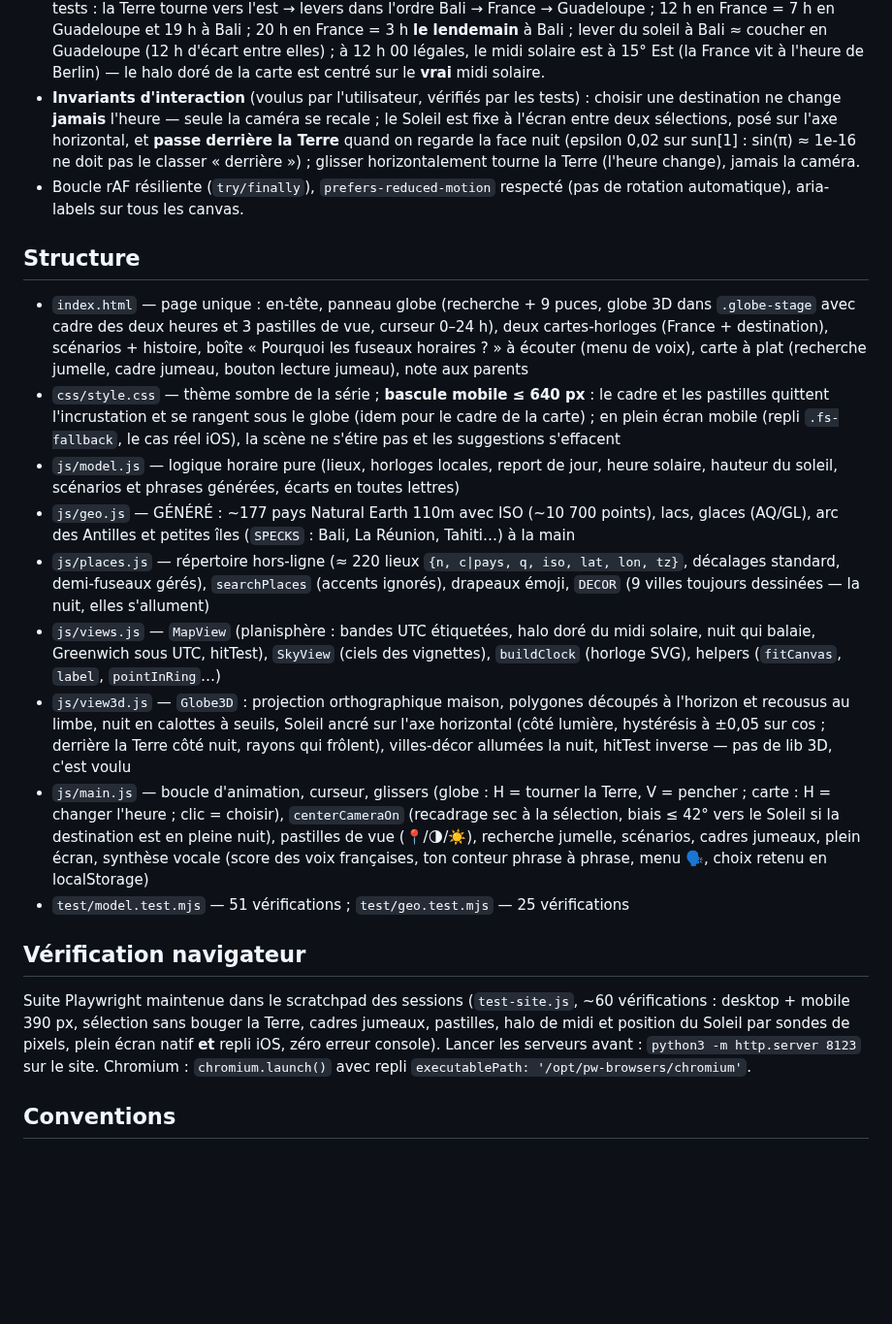
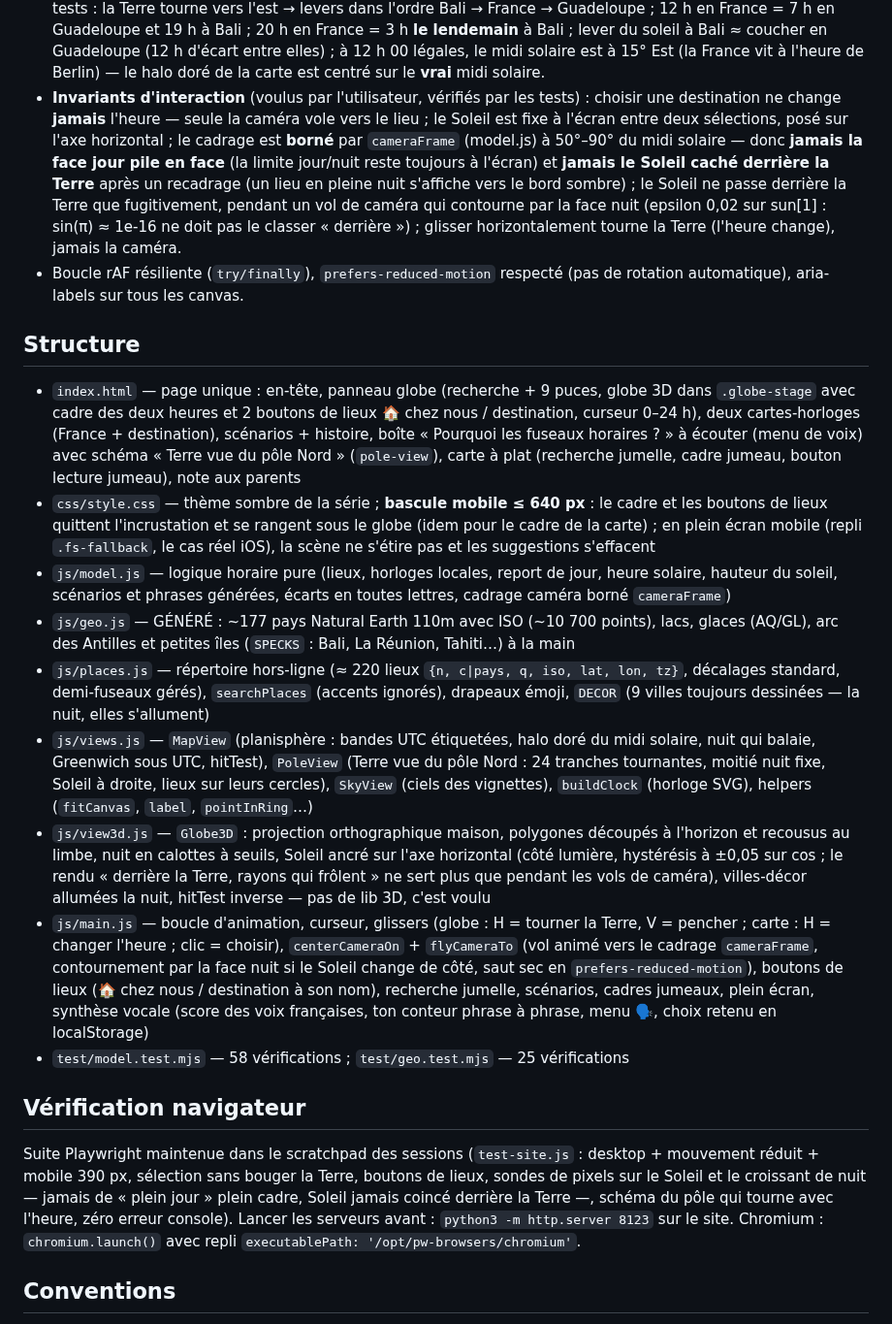
Before and after one commit to davidb-prog/la-terre-tourne, a Markdown page: CLAUDE.md, the part around the change. Shown at 97% size. Drawn GitHub-style; blank space fills up the shorter version.

```diff
--- a/CLAUDE.md
+++ b/CLAUDE.md
@@ -33,53 +33,64 @@ niveau d'exigence : <https://github.com/davidb-prog/eclipse-explorer>. L'épisod
   (12 h d'écart entre elles) ; à 12 h 00 légales, le midi solaire est à 15° Est (la France vit
   à l'heure de Berlin) — le halo doré de la carte est centré sur le **vrai** midi solaire.
 - **Invariants d'interaction** (voulus par l'utilisateur, vérifiés par les tests) :
-  choisir une destination ne change **jamais** l'heure — seule la caméra se recale ; le Soleil
-  est fixe à l'écran entre deux sélections, posé sur l'axe horizontal, et **passe derrière la
-  Terre** quand on regarde la face nuit (epsilon 0,02 sur sun[1] : sin(π) ≈ 1e-16 ne doit pas
-  le classer « derrière ») ; glisser horizontalement tourne la Terre (l'heure change), jamais
-  la caméra.
+  choisir une destination ne change **jamais** l'heure — seule la caméra vole vers le lieu ;
+  le Soleil est fixe à l'écran entre deux sélections, posé sur l'axe horizontal ; le cadrage
+  est **borné** par `cameraFrame` (model.js) à 50°–90° du midi solaire — donc **jamais la face
+  jour pile en face** (la limite jour/nuit reste toujours à l'écran) et **jamais le Soleil
+  caché derrière la Terre** après un recadrage (un lieu en pleine nuit s'affiche vers le bord
+  sombre) ; le Soleil ne passe derrière la Terre que fugitivement, pendant un vol de caméra
+  qui contourne par la face nuit (epsilon 0,02 sur sun[1] : sin(π) ≈ 1e-16 ne doit pas le
+  classer « derrière ») ; glisser horizontalement tourne la Terre (l'heure change), jamais la
+  caméra.
 - Boucle rAF résiliente (`try/finally`), `prefers-reduced-motion` respecté (pas de rotation
   automatique), aria-labels sur tous les canvas.
 
 ## Structure
 
 - `index.html` — page unique : en-tête, panneau globe (recherche + 9 puces, globe 3D dans
-  `.globe-stage` avec cadre des deux heures et 3 pastilles de vue, curseur 0–24 h), deux
-  cartes-horloges (France + destination), scénarios + histoire, boîte « Pourquoi les fuseaux
-  horaires ? » à écouter (menu de voix), carte à plat (recherche jumelle, cadre jumeau, bouton
-  lecture jumeau), note aux parents
+  `.globe-stage` avec cadre des deux heures et 2 boutons de lieux 🏠 chez nous / destination,
+  curseur 0–24 h), deux cartes-horloges (France + destination), scénarios + histoire, boîte
+  « Pourquoi les fuseaux horaires ? » à écouter (menu de voix) avec schéma « Terre vue du pôle
+  Nord » (`pole-view`), carte à plat (recherche jumelle, cadre jumeau, bouton lecture jumeau),
+  note aux parents
 - `css/style.css` — thème sombre de la série ; **bascule mobile ≤ 640 px** : le cadre et les
-  pastilles quittent l'incrustation et se rangent sous le globe (idem pour le cadre de la
-  carte) ; en plein écran mobile (repli `.fs-fallback`, le cas réel iOS), la scène ne s'étire
-  pas et les suggestions s'effacent
+  boutons de lieux quittent l'incrustation et se rangent sous le globe (idem pour le cadre de
+  la carte) ; en plein écran mobile (repli `.fs-fallback`, le cas réel iOS), la scène ne
+  s'étire pas et les suggestions s'effacent
 - `js/model.js` — logique horaire pure (lieux, horloges locales, report de jour, heure solaire,
-  hauteur du soleil, scénarios et phrases générées, écarts en toutes lettres)
+  hauteur du soleil, scénarios et phrases générées, écarts en toutes lettres, cadrage caméra
+  borné `cameraFrame`)
 - `js/geo.js` — GÉNÉRÉ : ~177 pays Natural Earth 110m avec ISO (~10 700 points), lacs, glaces
   (AQ/GL), arc des Antilles et petites îles (`SPECKS` : Bali, La Réunion, Tahiti…) à la main
 - `js/places.js` — répertoire hors-ligne (≈ 220 lieux `{n, c|pays, q, iso, lat, lon, tz}`,
   décalages standard, demi-fuseaux gérés), `searchPlaces` (accents ignorés), drapeaux émoji,
   `DECOR` (9 villes toujours dessinées — la nuit, elles s'allument)
 - `js/views.js` — `MapView` (planisphère : bandes UTC étiquetées, halo doré du midi solaire,
-  nuit qui balaie, Greenwich sous UTC, hitTest), `SkyView` (ciels des vignettes), `buildClock`
-  (horloge SVG), helpers (`fitCanvas`, `label`, `pointInRing`…)
+  nuit qui balaie, Greenwich sous UTC, hitTest), `PoleView` (Terre vue du pôle Nord : 24
+  tranches tournantes, moitié nuit fixe, Soleil à droite, lieux sur leurs cercles), `SkyView`
+  (ciels des vignettes), `buildClock` (horloge SVG), helpers (`fitCanvas`, `label`,
+  `pointInRing`…)
 - `js/view3d.js` — `Globe3D` : projection orthographique maison, polygones découpés à l'horizon
   et recousus au limbe, nuit en calottes à seuils, Soleil ancré sur l'axe horizontal (côté
-  lumière, hystérésis à ±0,05 sur cos ; derrière la Terre côté nuit, rayons qui frôlent),
-  villes-décor allumées la nuit, hitTest inverse — pas de lib 3D, c'est voulu
+  lumière, hystérésis à ±0,05 sur cos ; le rendu « derrière la Terre, rayons qui frôlent » ne
+  sert plus que pendant les vols de caméra), villes-décor allumées la nuit, hitTest inverse —
+  pas de lib 3D, c'est voulu
 - `js/main.js` — boucle d'animation, curseur, glissers (globe : H = tourner la Terre,
-  V = pencher ; carte : H = changer l'heure ; clic = choisir), `centerCameraOn` (recadrage sec
-  à la sélection, biais ≤ 42° vers le Soleil si la destination est en pleine nuit), pastilles
-  de vue (📍/🌗/☀️), recherche jumelle, scénarios, cadres jumeaux, plein écran, synthèse
-  vocale (score des voix françaises, ton conteur phrase à phrase, menu 🗣, choix retenu en
-  localStorage)
-- `test/model.test.mjs` — 51 vérifications ; `test/geo.test.mjs` — 25 vérifications
+  V = pencher ; carte : H = changer l'heure ; clic = choisir), `centerCameraOn` +
+  `flyCameraTo` (vol animé vers le cadrage `cameraFrame`, contournement par la face nuit si le
+  Soleil change de côté, saut sec en `prefers-reduced-motion`), boutons de lieux (🏠 chez
+  nous / destination à son nom), recherche jumelle, scénarios, cadres jumeaux, plein écran,
+  synthèse vocale (score des voix françaises, ton conteur phrase à phrase, menu 🗣, choix
+  retenu en localStorage)
+- `test/model.test.mjs` — 58 vérifications ; `test/geo.test.mjs` — 25 vérifications
 
 ## Vérification navigateur
 
-Suite Playwright maintenue dans le scratchpad des sessions (`test-site.js`, ~60 vérifications :
-desktop + mobile 390 px, sélection sans bouger la Terre, cadres jumeaux, pastilles, halo de
-midi et position du Soleil par sondes de pixels, plein écran natif **et** repli iOS, zéro
-erreur console). Lancer les serveurs avant : `python3 -m http.server 8123` sur le site.
+Suite Playwright maintenue dans le scratchpad des sessions (`test-site.js` : desktop +
+mouvement réduit + mobile 390 px, sélection sans bouger la Terre, boutons de lieux, sondes de
+pixels sur le Soleil et le croissant de nuit — jamais de « plein jour » plein cadre, Soleil
+jamais coincé derrière la Terre —, schéma du pôle qui tourne avec l'heure, zéro erreur
+console). Lancer les serveurs avant : `python3 -m http.server 8123` sur le site.
 Chromium : `chromium.launch()` avec repli `executablePath: '/opt/pw-browsers/chromium'`.
 
 ## Conventions
```
Also changed, not shown: README.md (+36 -24 lines), docs/screenshot-3d.png, docs/screenshot-mobile.png, 8 other files.
